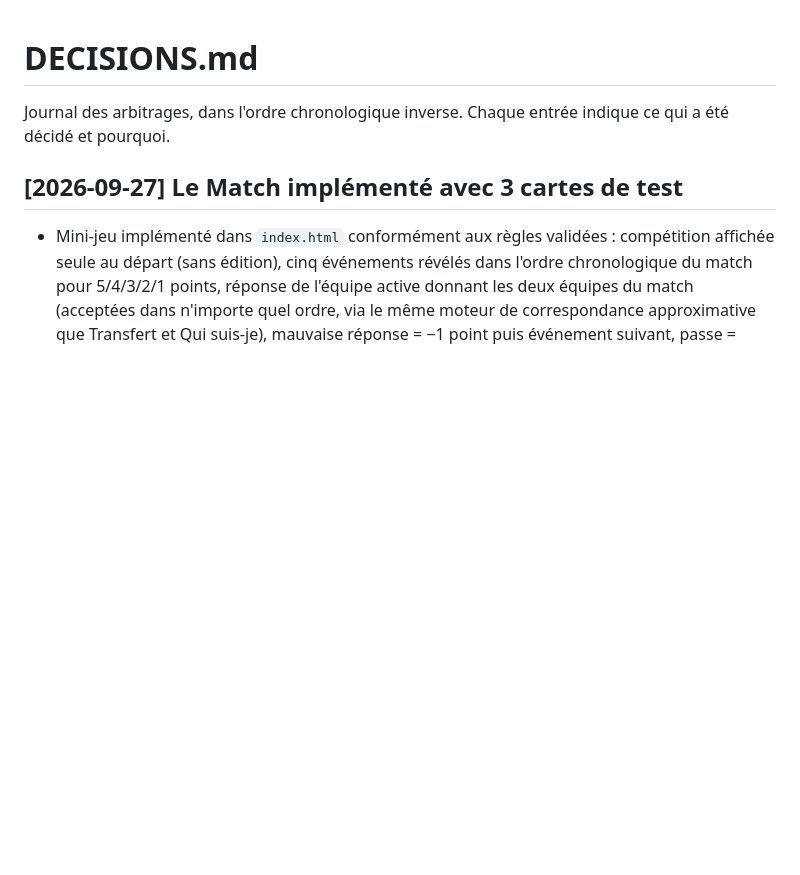
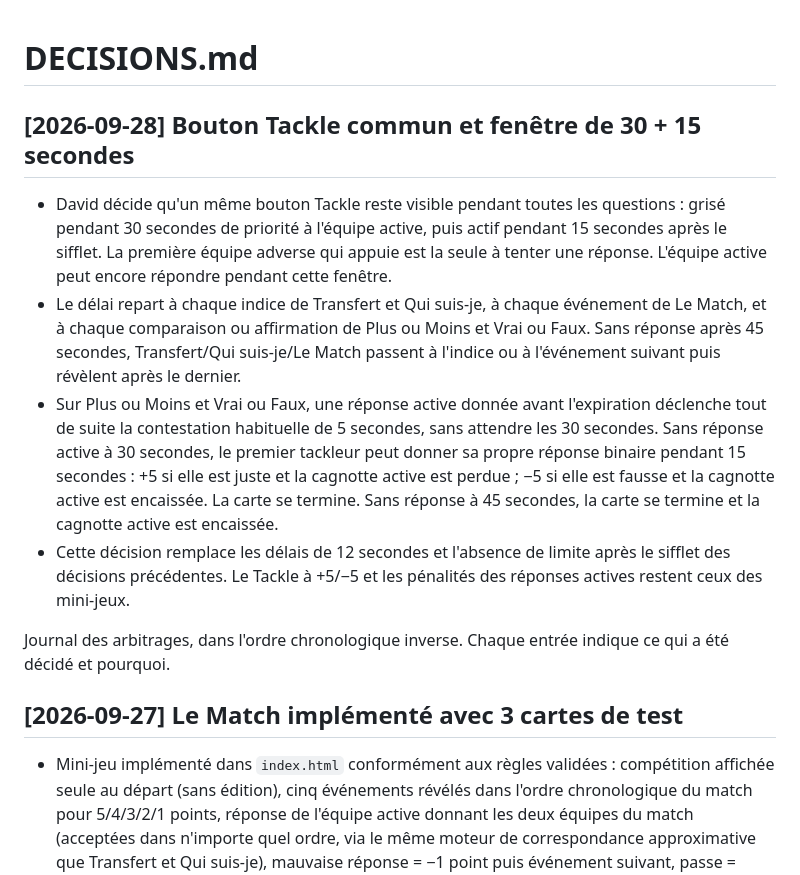
Before and after one commit to Dacloccortexa/game-project, a Markdown page: docs/DECISIONS.md, the part around the change. Drawn GitHub-style; blank space fills up the shorter version.

Commit message:
Acter la nouvelle fenêtre Tackle commune

```diff
--- a/docs/DECISIONS.md
+++ b/docs/DECISIONS.md
@@ -1,4 +1,11 @@
 # DECISIONS.md
+
+## [2026-09-28] Bouton Tackle commun et fenêtre de 30 + 15 secondes
+
+- David décide qu'un même bouton Tackle reste visible pendant toutes les questions : grisé pendant 30 secondes de priorité à l'équipe active, puis actif pendant 15 secondes après le sifflet. La première équipe adverse qui appuie est la seule à tenter une réponse. L'équipe active peut encore répondre pendant cette fenêtre.
+- Le délai repart à chaque indice de Transfert et Qui suis-je, à chaque événement de Le Match, et à chaque comparaison ou affirmation de Plus ou Moins et Vrai ou Faux. Sans réponse après 45 secondes, Transfert/Qui suis-je/Le Match passent à l'indice ou à l'événement suivant puis révèlent après le dernier.
+- Sur Plus ou Moins et Vrai ou Faux, une réponse active donnée avant l'expiration déclenche tout de suite la contestation habituelle de 5 secondes, sans attendre les 30 secondes. Sans réponse active à 30 secondes, le premier tackleur peut donner sa propre réponse binaire pendant 15 secondes : +5 si elle est juste et la cagnotte active est perdue ; −5 si elle est fausse et la cagnotte active est encaissée. La carte se termine. Sans réponse à 45 secondes, la carte se termine et la cagnotte active est encaissée.
+- Cette décision remplace les délais de 12 secondes et l'absence de limite après le sifflet des décisions précédentes. Le Tackle à +5/−5 et les pénalités des réponses actives restent ceux des mini-jeux.
 
 Journal des arbitrages, dans l'ordre chronologique inverse. Chaque entrée indique ce qui a été décidé et pourquoi.
 
```
